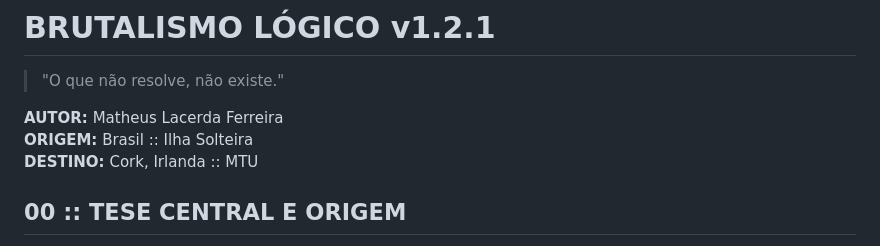
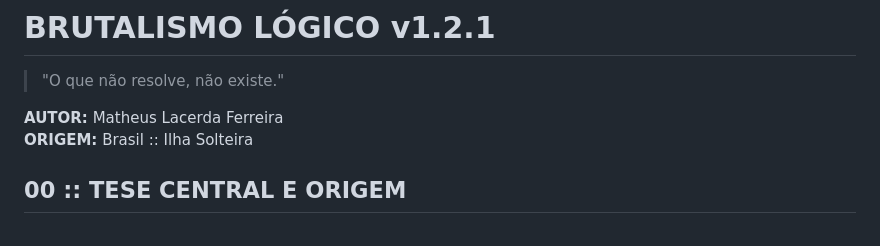
Before and after one commit to matheuslacerda-dev/logical-brutalism, a Markdown page: docs/pt/README.md, the part around the change. GitHub-like rendering.

Commit message:
Remove destination information from README

```diff
--- a/docs/pt/README.md
+++ b/docs/pt/README.md
@@ -4,7 +4,6 @@
 
 **AUTOR:** Matheus Lacerda Ferreira
 **ORIGEM:** Brasil :: Ilha Solteira
-**DESTINO:** Cork, Irlanda :: MTU
 
 ## 00 :: TESE CENTRAL E ORIGEM
 
```
